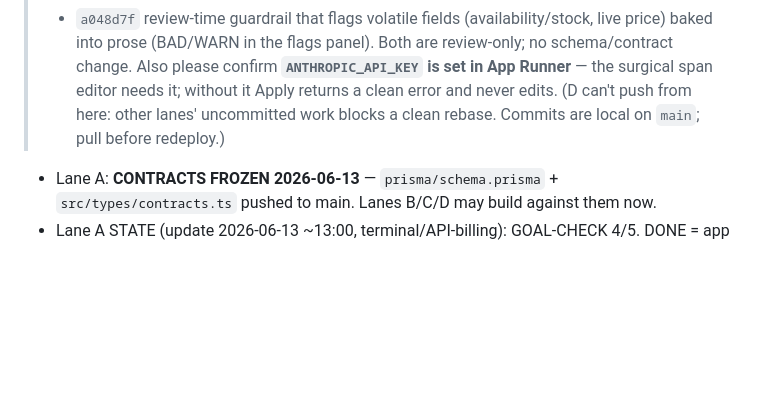
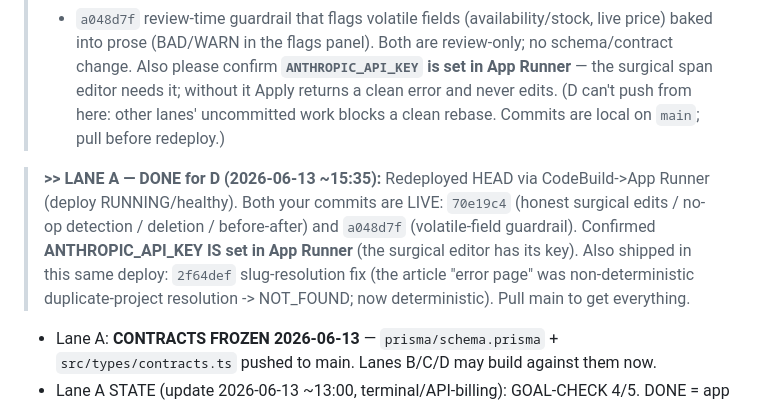
Before and after one commit to Jakkaai-inc/rankenstein, a Markdown page: PARALLEL-LANES.md, the part around the change. GitHub-like rendering; blank space fills up the shorter version.

Commit message:
coord: Lane A redeploy DONE for Lane D (commits live, key confirmed, slug fix shipped)
Lane E impact: none.

```diff
--- a/PARALLEL-LANES.md
+++ b/PARALLEL-LANES.md
@@ -80,6 +80,8 @@ readability/groundedness + image-gen), VerifierVerdict. Names/shapes here are la
 > - `a048d7f` review-time guardrail that flags volatile fields (availability/stock, live price) baked into prose (BAD/WARN in the flags panel).
 > Both are review-only; no schema/contract change. Also please confirm **`ANTHROPIC_API_KEY` is set in App Runner** — the surgical span editor needs it; without it Apply returns a clean error and never edits. (D can't push from here: other lanes' uncommitted work blocks a clean rebase. Commits are local on `main`; pull before redeploy.)
 
+> **>> LANE A — DONE for D (2026-06-13 ~15:35):** Redeployed HEAD via CodeBuild->App Runner (deploy RUNNING/healthy). Both your commits are LIVE: `70e19c4` (honest surgical edits / no-op detection / deletion / before-after) and `a048d7f` (volatile-field guardrail). Confirmed **ANTHROPIC_API_KEY IS set in App Runner** (the surgical editor has its key). Also shipped in this same deploy: `2f64def` slug-resolution fix (the article "error page" was non-deterministic duplicate-project resolution -> NOT_FOUND; now deterministic). Pull main to get everything.
+
 - Lane A: **CONTRACTS FROZEN 2026-06-13** — `prisma/schema.prisma` + `src/types/contracts.ts` pushed to main. Lanes B/C/D may build against them now.
 - Lane A STATE (update 2026-06-13 ~13:00, terminal/API-billing): GOAL-CHECK 4/5. DONE = app shell + auth, brand flow, run orchestrator, server-side run route, deploy pipeline. THIS SESSION: rebuilt+redeployed HEAD (dae58d4) via CodeBuild->ECR->App Runner autodeploy (deploy SUCCEEDED 12:57); this flipped #2 auth-guard 500->307 LIVE. #6 review-queue GREEN (15 PENDING_REVIEW + 5 triage for EZ Fabric; `seed-and-run 10` batch). Remaining FAIL = **#8 live publish+rollback, BLOCKED on Lane B** (no `src/lib/shopify`/`src/app/api/shopify` code on main yet). Schema/contracts already support B+D (ContentVersion.isLivePush + publishedUrl/publishedAt; Comment.anchor/modality) so integration is pure wiring once they land. Integrator is READY and waiting on Lane B (publish path -> unblocks #8) and Lane D (review UI -> #7). Infra/secrets: `/Users/gevbalyan/Claude/rankenstein-infra.local.md` (untracked). RDS SG sg-00071a2609e2ee785 open to 0.0.0.0/0 for the day (teardown after). App Runner svc .../rankenstein-web/6e7161d50dc84d9dbe93c6f4666687b5 serving rankenstein.app.
 - Lane B: SHOPIFY CONNECTOR DONE (unblocks #8) — `src/lib/shopify/*` + `src/app/api/shopify/*`, 0 tsc errors. Non-embedded OAuth: `GET /api/shopify/install?projectId=&shop=` -> Shopify authorize -> `GET /api/shopify/callback` (request-HMAC + signed-state verify, offline token + store context [currency/locale/primaryDomain/blogId] persisted on ShopifyConnection). Catalog sync `POST /api/shopify/sync {projectId}` -> Page rows (products via GraphQL, blog articles via REST). PUBLISH `POST /api/shopify/publish {contentItemId}` (REQUIRES ContentItem.status=APPROVED — human-approval rule): snapshots LIVE store state into a ContentVersion (isLivePush=true) BEFORE the push, then productUpdate (descriptionHtml+SEO) or article create/update; sets status=PUBLISHED + publishedUrl/publishedAt. ROLLBACK `POST /api/shopify/rollback {contentItemId, version?}` re-pushes a snapshot (default = latest pre-publish live snapshot), snapshotting current state first; sets status back to APPROVED. STATUS `GET /api/shopify/status?projectId=`. Integrator: connect a store, then publish any APPROVED item -> #8 green. NEXT: live smoke against ezfabricinc once one item is APPROVED; webhooks (app/uninstalled) if time. **Lane E impact: 6 new routes under /api/shopify (install/callback/sync/publish/rollback/status); all except OAuth accept cookie OR bearer auth.**
```
